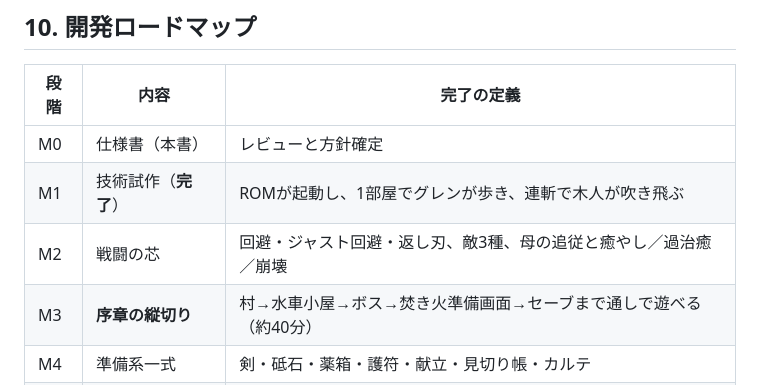
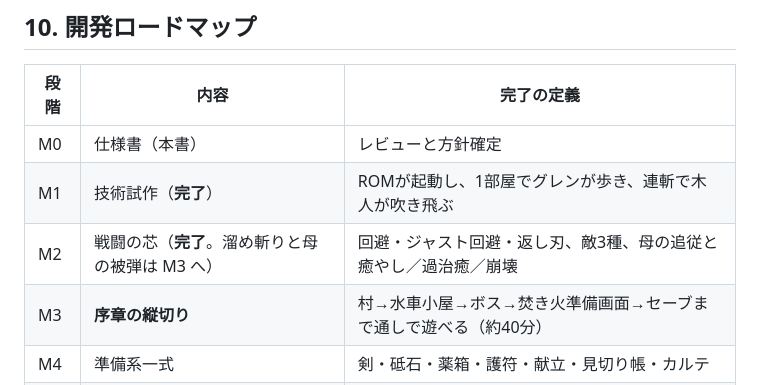
Before and after one commit to YourTerrace/games, a Markdown page: cradle-edge/docs/03_technical.md, the part around the change. Drawn GitHub-style.

```diff
--- a/cradle-edge/docs/03_technical.md
+++ b/cradle-edge/docs/03_technical.md
@@ -254,7 +254,7 @@ cradle-edge/
 |---|---|---|
 | M0 | 仕様書（本書） | レビューと方針確定 |
 | M1 | 技術試作（**完了**） | ROMが起動し、1部屋でグレンが歩き、連斬で木人が吹き飛ぶ |
-| M2 | 戦闘の芯 | 回避・ジャスト回避・返し刃、敵3種、母の追従と癒やし／過治癒／崩壊 |
+| M2 | 戦闘の芯（**完了**。溜め斬りと母の被弾は M3 へ） | 回避・ジャスト回避・返し刃、敵3種、母の追従と癒やし／過治癒／崩壊 |
 | M3 | **序章の縦切り** | 村→水車小屋→ボス→焚き火準備画面→セーブまで通しで遊べる（約40分） |
 | M4 | 準備系一式 | 剣・砥石・薬箱・護符・献立・見切り帳・カルテ |
 | M5 | 第1〜2章 | 町、鍛造、殻と癒え残りの敵 |
```
Also changed, not shown: cradle-edge/README.md (+15 -9 lines), cradle-edge/docs/04_decisions.md (+19 -0 lines), cradle-edge/docs/img/m1.png (deleted), cradle-edge/docs/img/m2.png (added), 11 other files.
